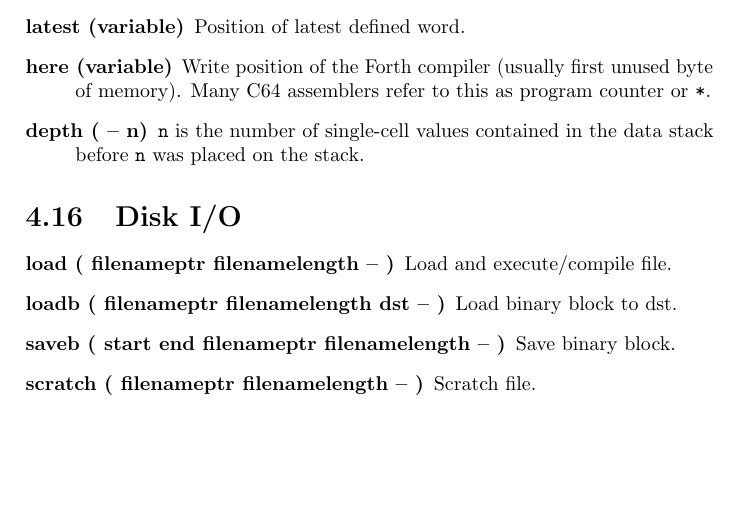
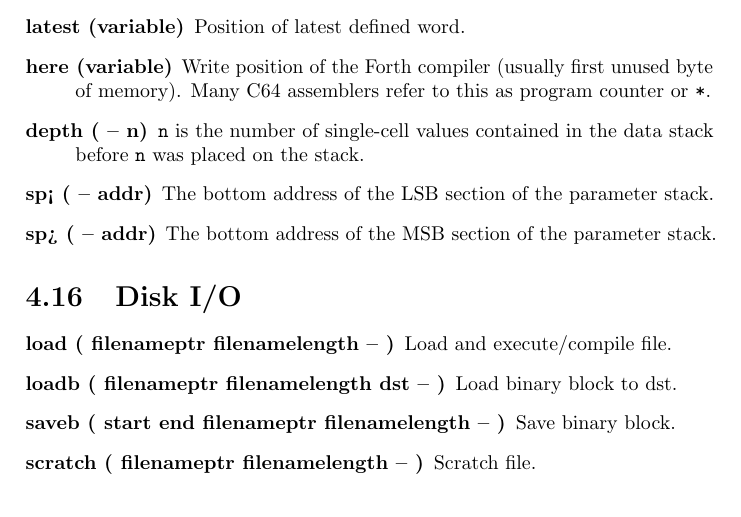
Before and after one commit to jkotlinski/durexforth, a LaTeX thesis (docs/manual.tex, which reads docs/forth.tex): part of page 19 of 27, cut so that both start at the same text. Compiled offline with pdfLaTeX.

Commit message:
added sp>, sp<

```diff
--- a/docs/forth.tex
+++ b/docs/forth.tex
@@ -368,6 +368,8 @@ Debugging words are loaded with \texttt{s" debug" load}.
 \item[here (variable)] Write position of the Forth compiler (usually first unused byte of memory). Many C64 assemblers refer to this as program counter or \texttt{*}.
 
 \item[depth ( -- n)] \texttt{n} is the number of single-cell values contained in the data stack before \texttt{n} was placed on the stack.
+\item[sp< ( -- addr)] The bottom address of the LSB section of the parameter stack.
+\item[sp> ( -- addr)] The bottom address of the MSB section of the parameter stack.
 
 \end{description}
 
```
Also changed, not shown: 1 other file.
